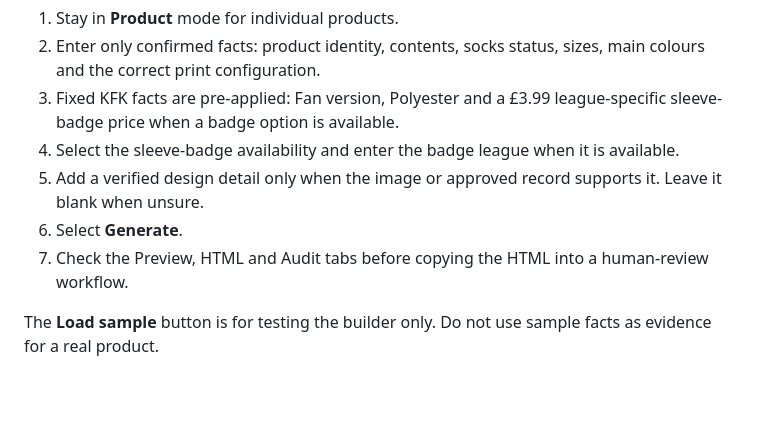
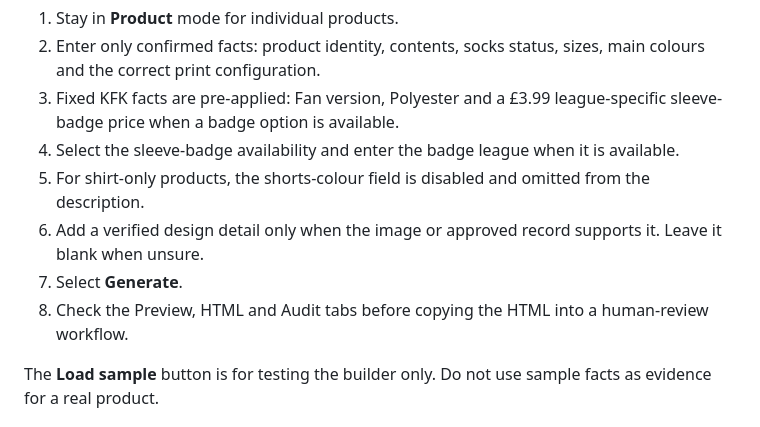
Before and after one commit to keiti-chan/CREATE-DESCRIPTION, a Markdown page: README.md, the part around the change. Drawn GitHub-style; blank space fills up the shorter version.

Commit message:
Revise README for shirt-only product details
Updated instructions for shirt-only products and clarified design detail requirements.

```diff
--- a/README.md
+++ b/README.md
@@ -18,10 +18,12 @@ There is nothing to install. Open [`index.html`](./index.html) in a browser.
    league-specific sleeve-badge price when a badge option is available.
 4. Select the sleeve-badge availability and enter the badge league when it is
    available.
-5. Add a verified design detail only when the image or approved record supports
+5. For shirt-only products, the shorts-colour field is disabled and omitted
+   from the description.
+6. Add a verified design detail only when the image or approved record supports
    it. Leave it blank when unsure.
-6. Select **Generate**.
-7. Check the Preview, HTML and Audit tabs before copying the HTML into a
+7. Select **Generate**.
+8. Check the Preview, HTML and Audit tabs before copying the HTML into a
    human-review workflow.
 
 The **Load sample** button is for testing the builder only. Do not use sample
```
